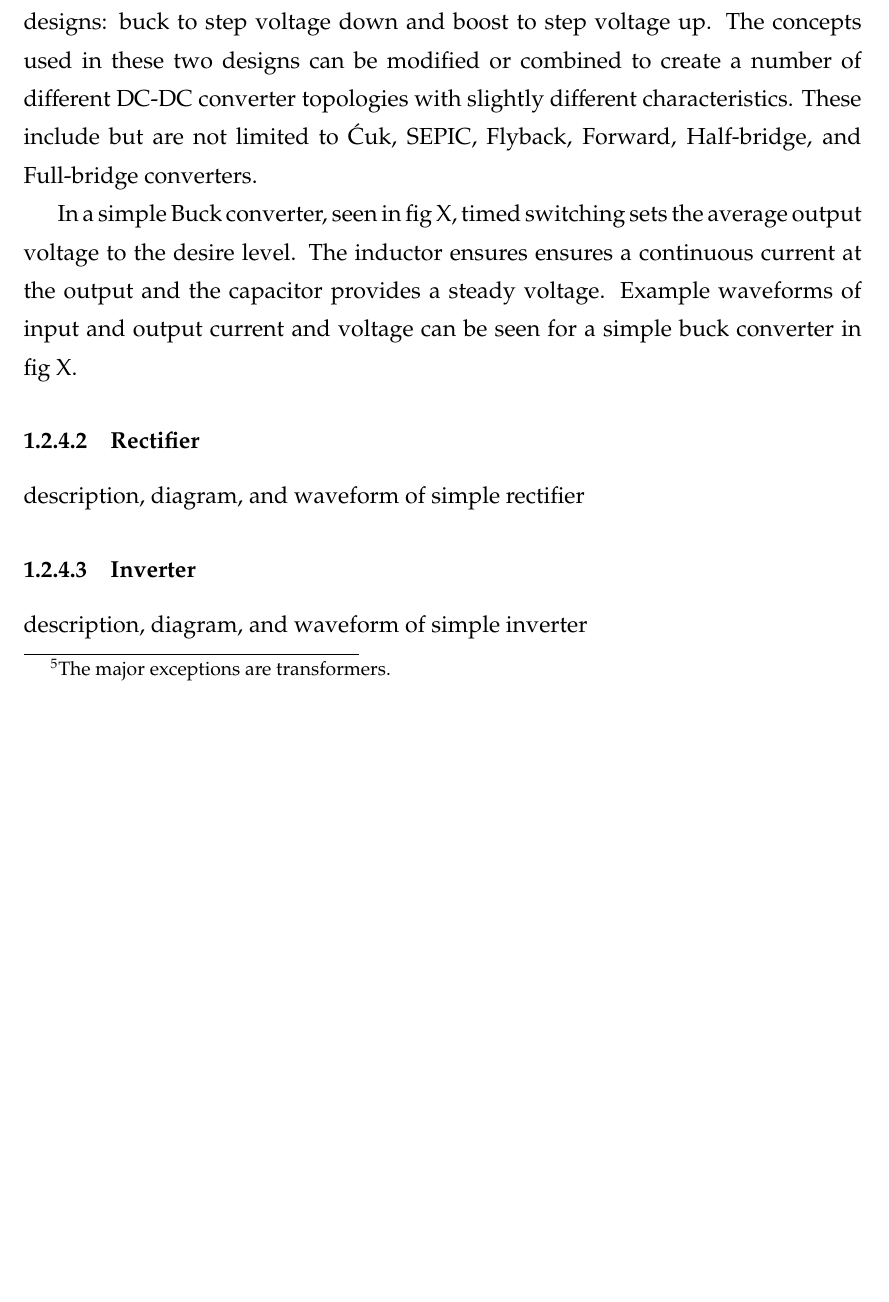
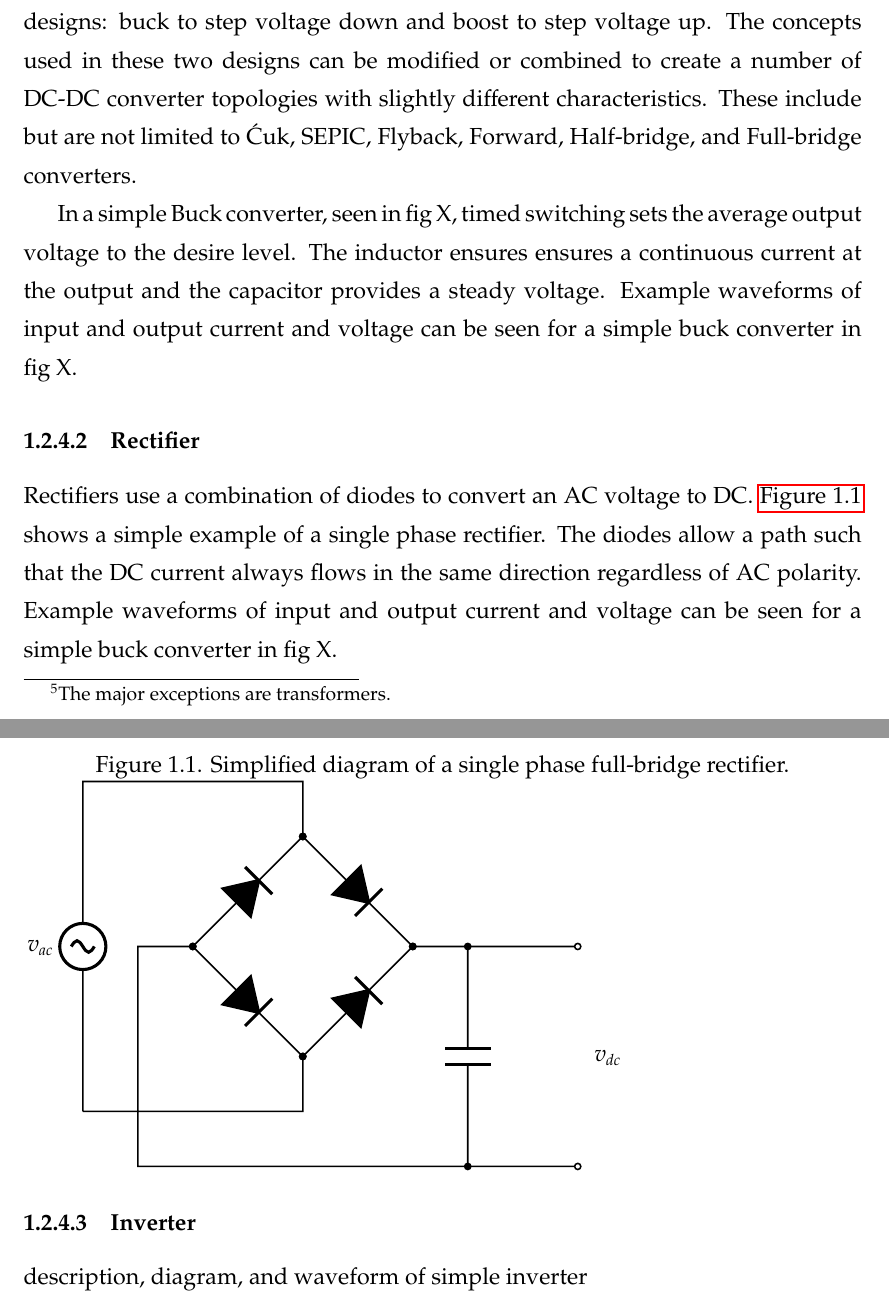
Before and after one commit to njgreen3/Thesis, a LaTeX thesis (NG_Thesis.tex, which reads NG_intro.tex, figures/simple_rectifier.tex): part of page 13 of 28 before the commit and two parts of pages 13 and 14 of 28 after it, the two joined at a grey line, cut so that both start at the same text, the shorter picture padded with empty space. Compiled offline with pdfLaTeX.

Commit message:
Added rectifier content and diagram for intro

```diff
--- a/NG_Thesis.tex
+++ b/NG_Thesis.tex
@@ -14,6 +14,10 @@
 
 %draws bounding boxes around the major page elements. For troubleshooting
 %\usepackage[showframe]{geometry}
+
+%Allows for drawing circuit diagrams
+%\usepackage[siunitx]{circuitikz}
+\usepackage{circuitikz}
 
 %allows multiple rows in a single column withing a table
 \usepackage{multirow}
--- a/NG_intro.tex
+++ b/NG_intro.tex
@@ -54,15 +54,18 @@ Electronic conversion devices take a form of electrical power (AC or DC) and con
 
 \subsubsection{DC-DC}
 %description, diagram, and waveform of simple buck and boost converters
-DC-DC power conversion devices can generally be divided up into two simple designs: buck to step voltage down and boost to step voltage up. The concepts used in these two designs can be modified or combined to create a number of different DC-DC converter topologies with slightly different characteristics. These include but are not limited to \'Cuk, SEPIC, Flyback, Forward, Half-bridge, and Full-bridge converters.
+DC-DC power conversion devices can generally be divided up into two simple designs: buck to step voltage down and boost to step voltage up. The concepts used in these two designs can be modified or combined to create a number of  DC-DC converter topologies with slightly different characteristics. These include but are not limited to \'Cuk, SEPIC, Flyback, Forward, Half-bridge, and Full-bridge converters.
 
 In a simple Buck converter, seen in fig X, timed switching sets the average output voltage to the desire level. The inductor ensures ensures a continuous current at the output and the capacitor provides a steady voltage. Example waveforms of input and output current and voltage can be seen for a simple buck converter in fig X.
 
 %In a simple Boost converter, seen in fig X, timed switching also sets the average output voltage to the desire level. However, the placement of the inductor ensures ensures a continuous current at the output and the capacitor provides a steady voltage. Example waveforms of input and output current and voltage can be seen for a simple buck converter in fig X.
 
 \subsubsection{Rectifier}
-description, diagram, and waveform of simple rectifier
-%Rectifiers use
+%description, diagram, and waveform of simple rectifier
+Rectifiers use a combination of diodes to convert an AC voltage to DC. \autoref{fig:simple_rectifier} shows a simple example of a single phase rectifier. The diodes allow a path such that the DC current always flows in the same direction regardless of AC polarity. Example waveforms of input and output current and voltage can be seen for a simple buck converter in fig X.
+
+\input{figures/simple_rectifier}
+
 
 \subsubsection{Inverter}
 description, diagram, and waveform of simple inverter
--- /dev/null
+++ b/figures/simple_rectifier.tex
@@ -0,0 +1,28 @@
+\begin{figure}
+
+\caption{Simplified diagram of a single phase full-bridge rectifier.}
+\label{fig:simple_rectifier}
+
+
+\begin{tikzpicture}
+\draw[color=black, thick]
+% AC leads
+%(0,1) to [short] (4,1) to [short] (4,2){}
+(0,1) -- (4,1) -- (4,2){}
+(0,1) to [sV, l=$v_{ac}$] (0,7) -- (4,7) -- (4,6){}
+
+%Rectifier Diode Bridge
+(2,4) to [D*, *-*] (4,6) to [D*, *-*] (6,4){}
+(2,4) to [D*, *-*] (4,2) to [D*, *-*] (6,4){}
+
+%DC leads
+(2,4) -- (1,4) -- (1,0) to [short, -o] (9,0){}
+(6,4) to [short, -o] (9,4){}
+
+%Output
+(7,4) to [C, *-*] (7,0){}
+(9,4) to [open, l=$v_{dc}$] (9,0)
+;
+\end{tikzpicture}
+
+\end{figure}
```
Also changed, not shown: figures/figures_only.tex (added, +46 -0 lines), NG_intro.tex (2 more changed lines).
